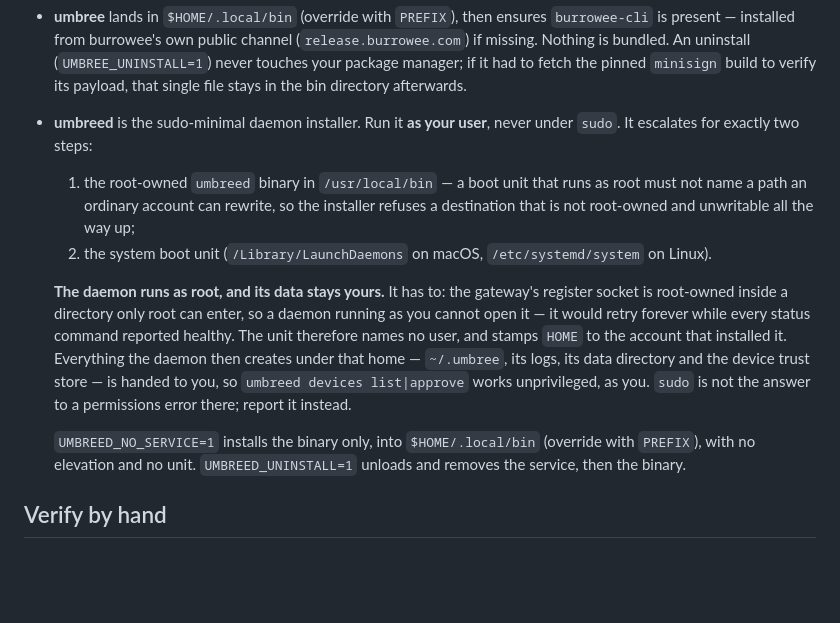
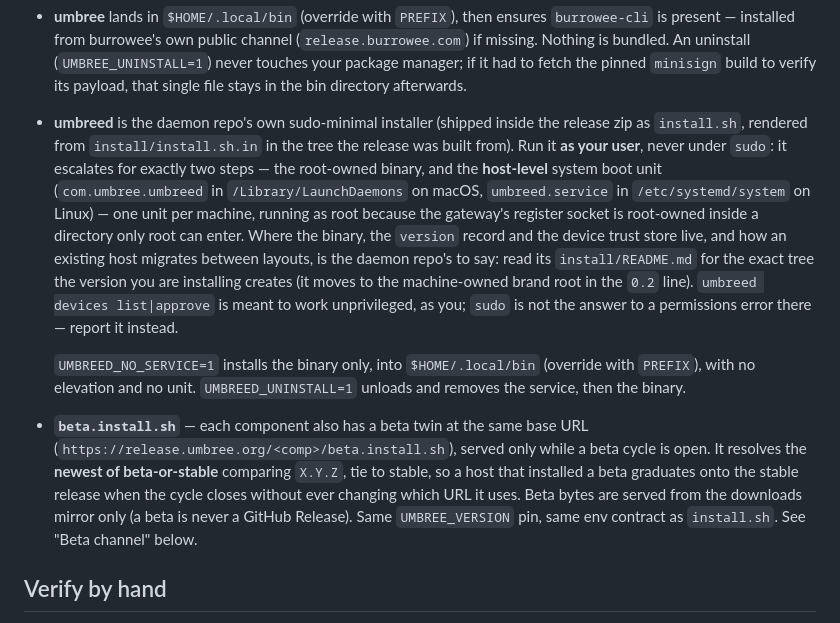
Before and after one commit to umbree-git/release, a Markdown page: README.md, the part around one of its changes. Drawn GitHub-style; blank space fills up the shorter version.

```diff
--- a/README.md
+++ b/README.md
@@ -120,29 +120,34 @@ verifier.
   An uninstall (`UMBREE_UNINSTALL=1`) never touches your package manager; if
   it had to fetch the pinned `minisign` build to verify its payload, that
   single file stays in the bin directory afterwards.
-- **umbreed** is the sudo-minimal daemon installer. Run it **as your user**,
-  never under `sudo`. It escalates for exactly two steps:
-
-  1. the root-owned `umbreed` binary in `/usr/local/bin` — a boot unit that
-     runs as root must not name a path an ordinary account can rewrite, so the
-     installer refuses a destination that is not root-owned and unwritable all
-     the way up;
-  2. the system boot unit (`/Library/LaunchDaemons` on macOS,
-     `/etc/systemd/system` on Linux).
-
-  **The daemon runs as root, and its data stays yours.** It has to: the
-  gateway's register socket is root-owned inside a directory only root can
-  enter, so a daemon running as you cannot open it — it would retry forever
-  while every status command reported healthy. The unit therefore names no
-  user, and stamps `HOME` to the account that installed it. Everything the
-  daemon then creates under that home — `~/.umbree`, its logs, its data
-  directory and the device trust store — is handed to you, so
-  `umbreed devices list|approve` works unprivileged, as you. `sudo` is not the
-  answer to a permissions error there; report it instead.
+- **umbreed** is the daemon repo's own sudo-minimal installer (shipped inside
+  the release zip as `install.sh`, rendered from `install/install.sh.in` in
+  the tree the release was built from). Run it **as your user**, never under
+  `sudo`: it escalates for exactly two steps — the root-owned binary, and the
+  **host-level** system boot unit (`com.umbree.umbreed` in
+  `/Library/LaunchDaemons` on macOS, `umbreed.service` in
+  `/etc/systemd/system` on Linux) — one unit per machine, running as root
+  because the gateway's register socket is root-owned inside a directory only
+  root can enter. Where the binary, the `version` record and the device trust
+  store live, and how an existing host migrates between layouts, is the
+  daemon repo's to say: read its `install/README.md` for the exact tree the
+  version you are installing creates (it moves to the machine-owned brand
+  root in the `0.2` line). `umbreed devices list|approve` is meant to work
+  unprivileged, as you; `sudo` is not the answer to a permissions error there
+  — report it instead.
 
   `UMBREED_NO_SERVICE=1` installs the binary only, into `$HOME/.local/bin`
   (override with `PREFIX`), with no elevation and no unit. `UMBREED_UNINSTALL=1`
   unloads and removes the service, then the binary.
+
+- **`beta.install.sh`** — each component also has a beta twin at the same
+  base URL (`https://release.umbree.org/<comp>/beta.install.sh`), served only
+  while a beta cycle is open. It resolves the **newest of beta-or-stable**
+  comparing `X.Y.Z`, tie to stable, so a host that installed a beta graduates
+  onto the stable release when the cycle closes without ever changing which
+  URL it uses. Beta bytes are served from the downloads mirror only (a beta is
+  never a GitHub Release). Same `UMBREE_VERSION` pin, same env contract as
+  `install.sh`. See "Beta channel" below.
 
 ## Verify by hand
 
```
Also changed, not shown: other parts of README.md (+72 -5 lines), tools/RUNBOOK.md (added, +104 -0 lines).
